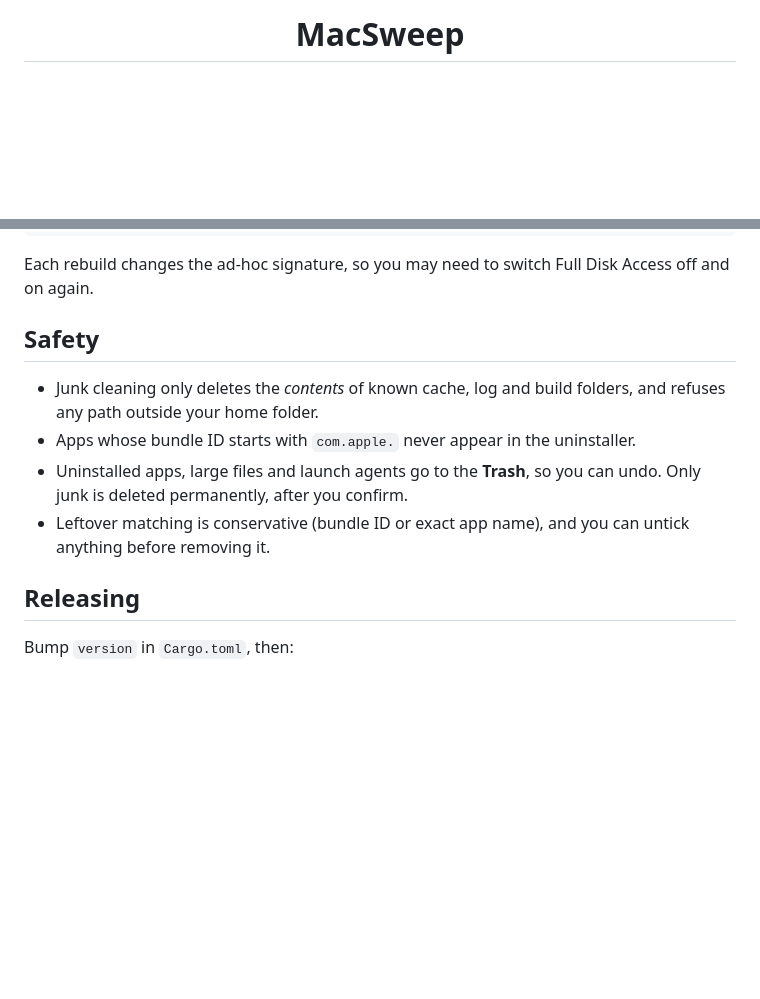
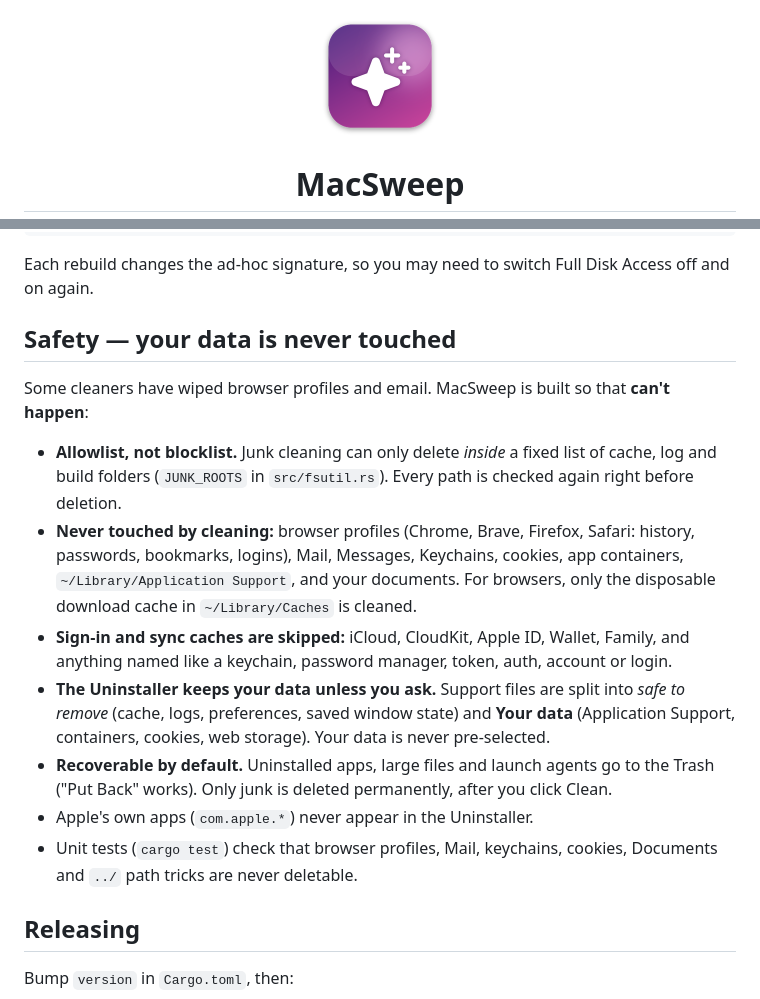
Before and after one commit to nihal4/macsweep, a Markdown page: README.md, 2 parts joined by grey strips. Drawn GitHub-style; pictures changed too: docs/icon.png (added); blank space fills up the shorter version.

```diff
--- a/README.md
+++ b/README.md
@@ -1,4 +1,6 @@
 <div align="center">
+
+<img src="docs/icon.png" width="128" alt="MacSweep icon">
 
 # MacSweep
 
@@ -59,12 +61,17 @@ UNIVERSAL=1 ./bundle.sh     # Apple Silicon + Intel in one app
 
 Each rebuild changes the ad-hoc signature, so you may need to switch Full Disk Access off and on again.
 
-## Safety
+## Safety — your data is never touched
 
-- Junk cleaning only deletes the *contents* of known cache, log and build folders, and refuses any path outside your home folder.
-- Apps whose bundle ID starts with `com.apple.` never appear in the uninstaller.
-- Uninstalled apps, large files and launch agents go to the **Trash**, so you can undo. Only junk is deleted permanently, after you confirm.
-- Leftover matching is conservative (bundle ID or exact app name), and you can untick anything before removing it.
+Some cleaners have wiped browser profiles and email. MacSweep is built so that **can't happen**:
+
+- **Allowlist, not blocklist.** Junk cleaning can only delete *inside* a fixed list of cache, log and build folders (`JUNK_ROOTS` in `src/fsutil.rs`). Every path is checked again right before deletion.
+- **Never touched by cleaning:** browser profiles (Chrome, Brave, Firefox, Safari: history, passwords, bookmarks, logins), Mail, Messages, Keychains, cookies, app containers, `~/Library/Application Support`, and your documents. For browsers, only the disposable download cache in `~/Library/Caches` is cleaned.
+- **Sign-in and sync caches are skipped:** iCloud, CloudKit, Apple ID, Wallet, Family, and anything named like a keychain, password manager, token, auth, account or login.
+- **The Uninstaller keeps your data unless you ask.** Support files are split into *safe to remove* (cache, logs, preferences, saved window state) and **Your data** (Application Support, containers, cookies, web storage). Your data is never pre-selected.
+- **Recoverable by default.** Uninstalled apps, large files and launch agents go to the Trash ("Put Back" works). Only junk is deleted permanently, after you click Clean.
+- Apple's own apps (`com.apple.*`) never appear in the Uninstaller.
+- Unit tests (`cargo test`) check that browser profiles, Mail, keychains, cookies, Documents and `../` path tricks are never deletable.
 
 ## Releasing
 
```
Also changed, not shown: 7 other files.
